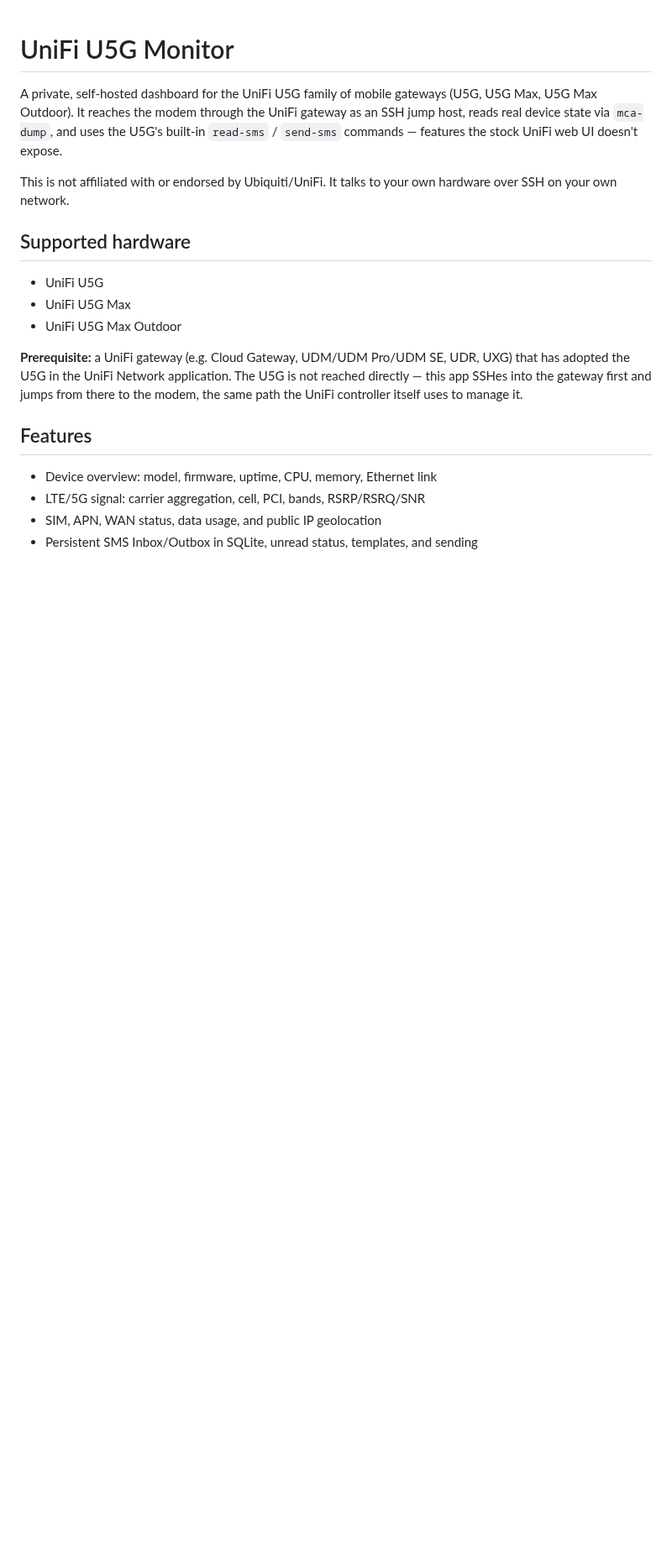
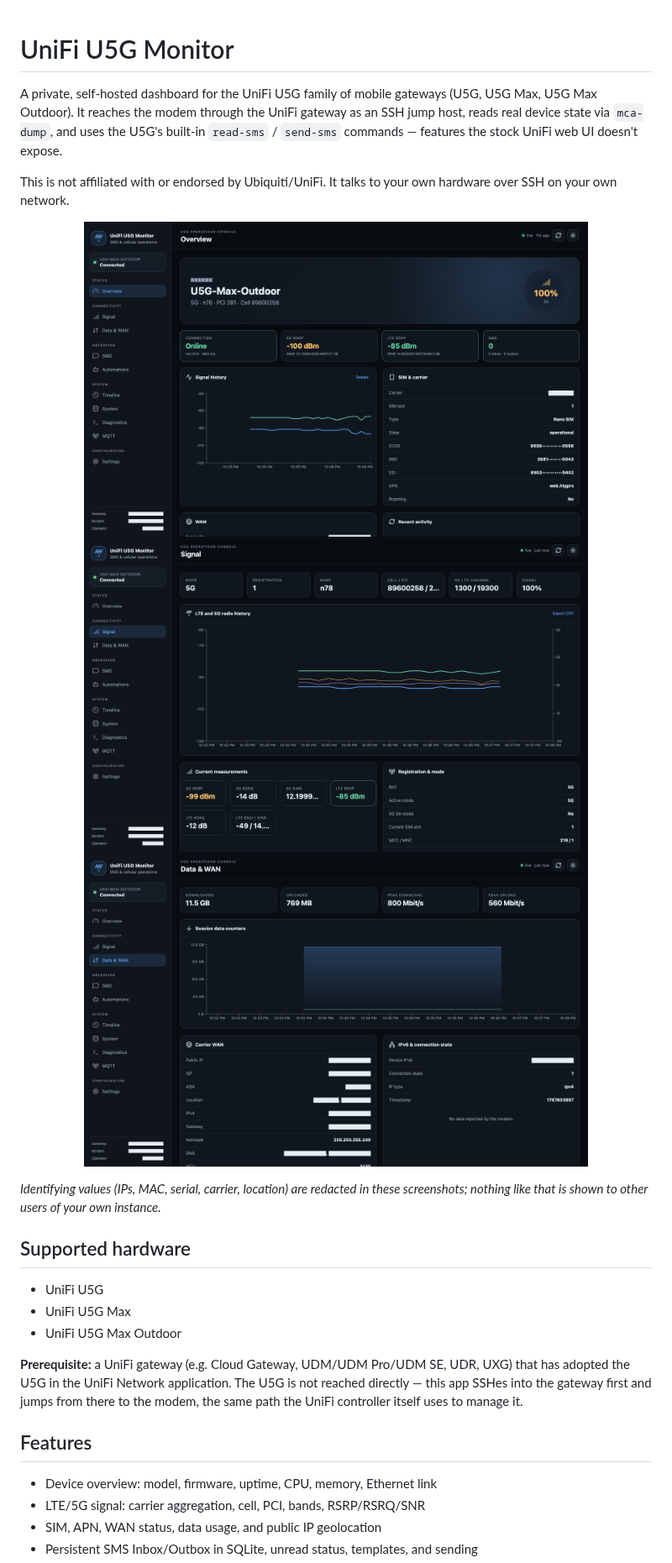
Before and after one commit to Kajkac/unifi-u5g-monitor, a Markdown page: README.md, the part around the change. Shown at 84% size. Rendered like a GitHub page; pictures changed too: docs/screenshot-data.png (added), docs/screenshot-overview.png (added), docs/screenshot-signal.png (added); blank space fills up the shorter version.

Commit message:
Add README screenshots, fix remaining fallback model label

```diff
--- a/README.md
+++ b/README.md
@@ -3,6 +3,14 @@
 A private, self-hosted dashboard for the UniFi U5G family of mobile gateways (U5G, U5G Max, U5G Max Outdoor). It reaches the modem through the UniFi gateway as an SSH jump host, reads real device state via `mca-dump`, and uses the U5G's built-in `read-sms` / `send-sms` commands — features the stock UniFi web UI doesn't expose.
 
 This is not affiliated with or endorsed by Ubiquiti/UniFi. It talks to your own hardware over SSH on your own network.
+
+<p align="center">
+  <img src="docs/screenshot-overview.png" width="600" alt="Overview dashboard" />
+  <img src="docs/screenshot-signal.png" width="600" alt="Signal history and carrier aggregation" />
+  <img src="docs/screenshot-data.png" width="600" alt="Data usage and WAN" />
+</p>
+
+*Identifying values (IPs, MAC, serial, carrier, location) are redacted in these screenshots; nothing like that is shown to other users of your own instance.*
 
 ## Supported hardware
 
```
Also changed, not shown: 1 other file.
